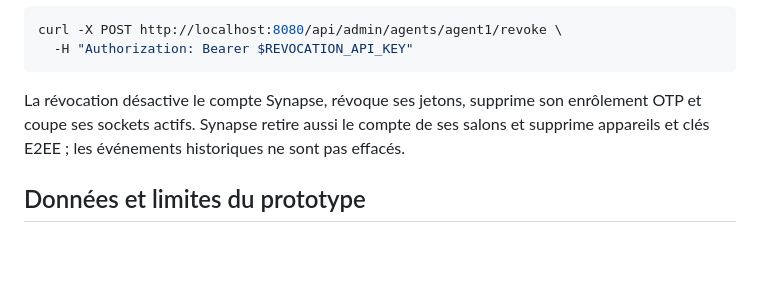
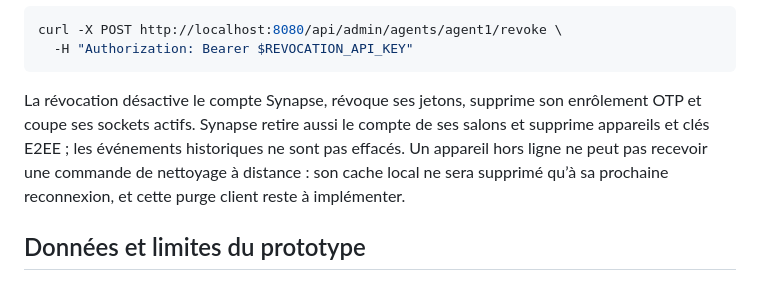
Before and after one commit to Requin23/auratalk-226, a Markdown page: README.md, the part around the change. GitHub-like rendering; blank space fills up the shorter version.

Commit message:
Document offline-device revocation boundary

````diff
--- a/README.md
+++ b/README.md
@@ -45,7 +45,7 @@ curl -X POST http://localhost:8080/api/admin/agents/agent1/revoke \
   -H "Authorization: Bearer $REVOCATION_API_KEY"
 ```
 
-La révocation désactive le compte Synapse, révoque ses jetons, supprime son enrôlement OTP et coupe ses sockets actifs. Synapse retire aussi le compte de ses salons et supprime appareils et clés E2EE ; les événements historiques ne sont pas effacés.
+La révocation désactive le compte Synapse, révoque ses jetons, supprime son enrôlement OTP et coupe ses sockets actifs. Synapse retire aussi le compte de ses salons et supprime appareils et clés E2EE ; les événements historiques ne sont pas effacés. Un appareil hors ligne ne peut pas recevoir une commande de nettoyage à distance : son cache local ne sera supprimé qu’à sa prochaine reconnexion, et cette purge client reste à implémenter.
 
 ## Données et limites du prototype
 
````
